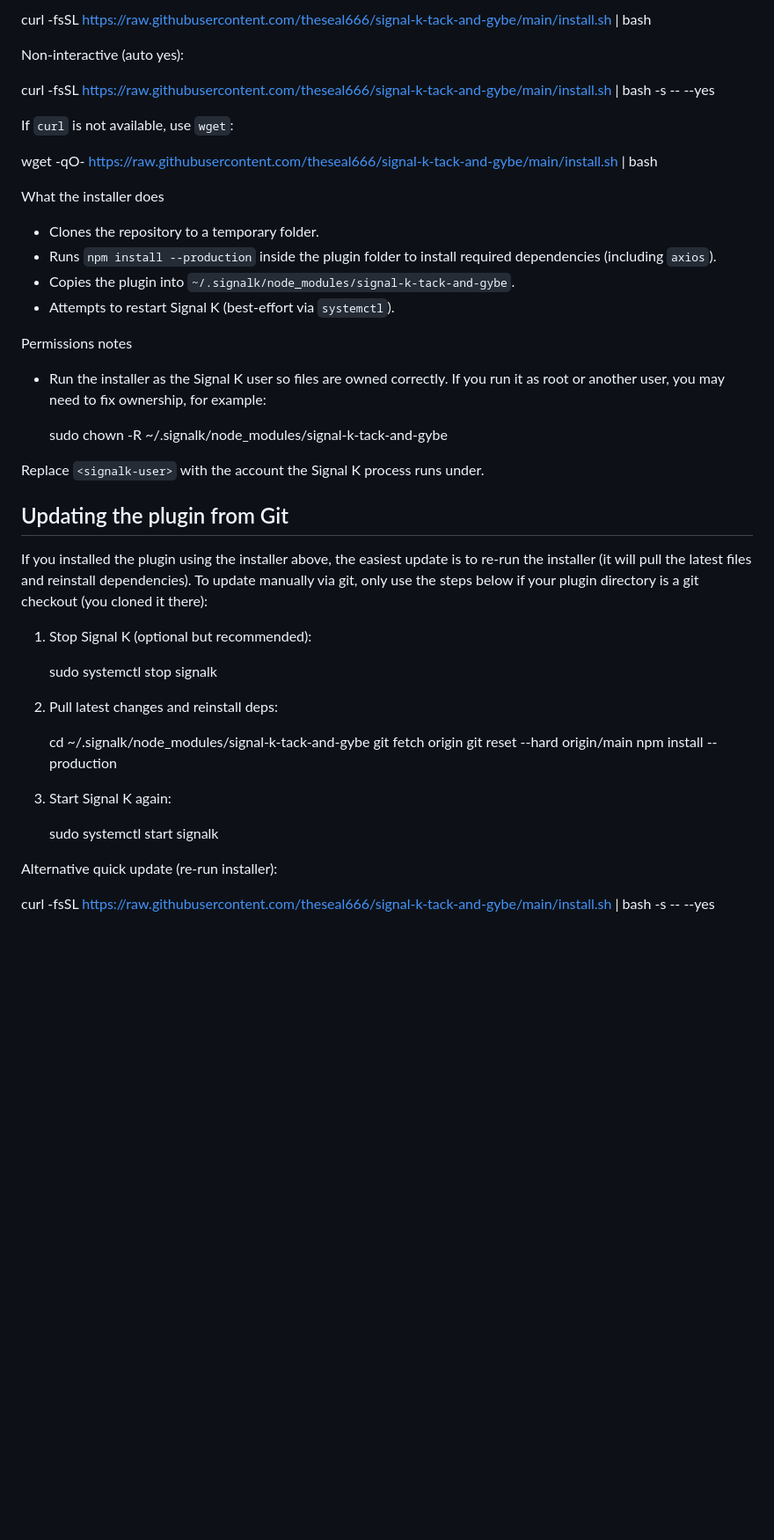
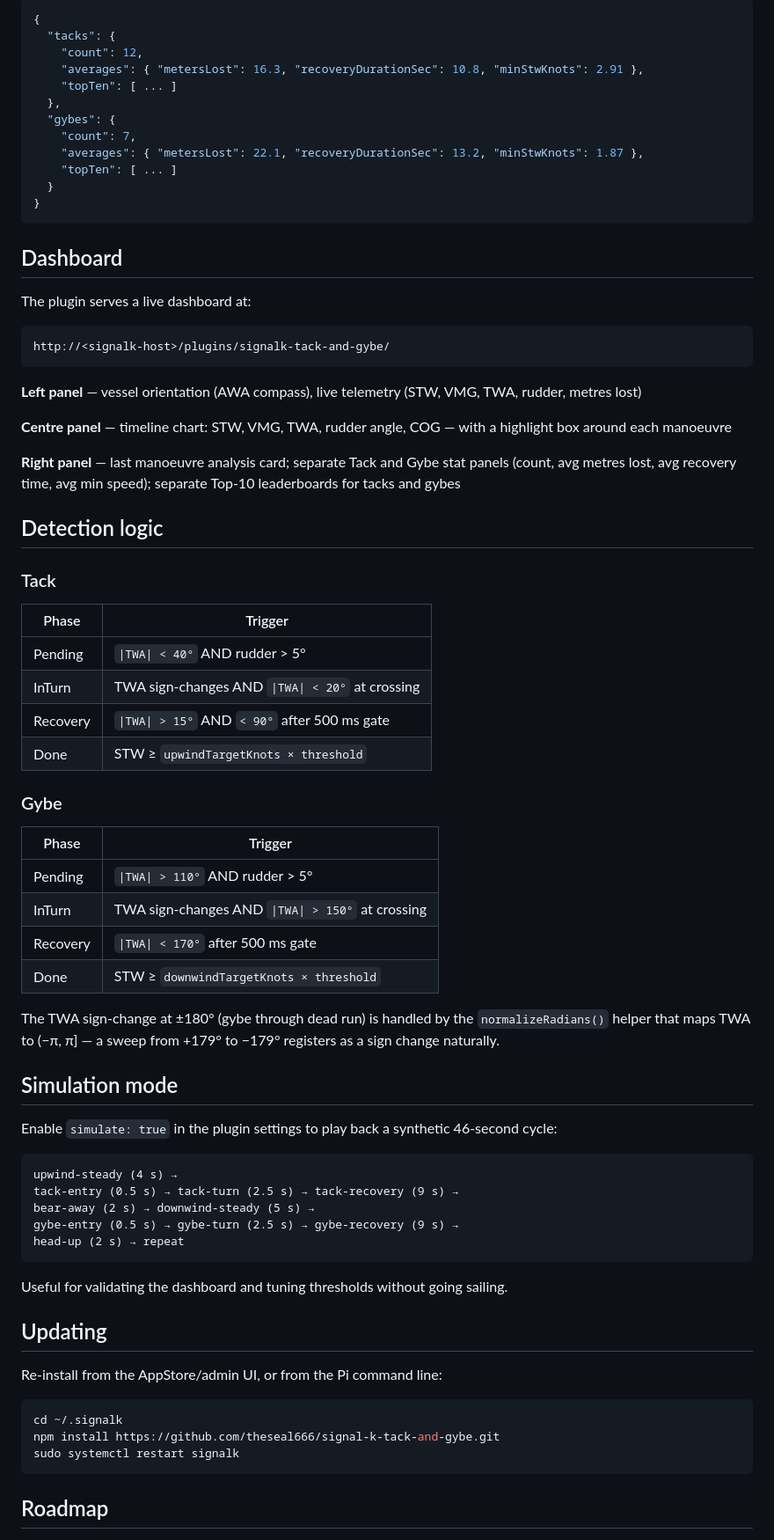
Before and after one commit to theseal666/signal-k-tack-and-gybe, a Markdown page: README.md, the part around one of its changes. Shown at 88% size. Drawn GitHub-style; blank space fills up the shorter version.

````diff
--- a/README.md
+++ b/README.md
@@ -106,49 +98,78 @@ Interactive (prompts before running):
 
-curl -fsSL https://raw.githubusercontent.com/theseal666/signal-k-tack-and-gybe/main/install.sh | bash
+```json
+{
+  "tacks": {
+    "count": 12,
+    "averages": { "metersLost": 16.3, "recoveryDurationSec": 10.8, "minStwKnots": 2.91 },
+    "topTen": [ ... ]
+  },
+  "gybes": {
+    "count": 7,
+    "averages": { "metersLost": 22.1, "recoveryDurationSec": 13.2, "minStwKnots": 1.87 },
+    "topTen": [ ... ]
+  }
+}
+```
 
-Non-interactive (auto yes):
+## Dashboard
 
-curl -fsSL https://raw.githubusercontent.com/theseal666/signal-k-tack-and-gybe/main/install.sh | bash -s -- --yes
+The plugin serves a live dashboard at:
 
-If `curl` is not available, use `wget`:
+```
+http://<signalk-host>/plugins/signalk-tack-and-gybe/
+```
 
-wget -qO- https://raw.githubusercontent.com/theseal666/signal-k-tack-and-gybe/main/install.sh | bash
+**Left panel** — vessel orientation (AWA compass), live telemetry (STW, VMG, TWA, rudder, metres lost)
 
-What the installer does
+**Centre panel** — timeline chart: STW, VMG, TWA, rudder angle, COG — with a highlight box around each manoeuvre
 
-- Clones the repository to a temporary folder.
-- Runs `npm install --production` inside the plugin folder to install required dependencies (including `axios`).
-- Copies the plugin into `~/.signalk/node_modules/signal-k-tack-and-gybe`.
-- Attempts to restart Signal K (best-effort via `systemctl`).
+**Right panel** — last manoeuvre analysis card; separate Tack and Gybe stat panels (count, avg metres lost, avg recovery time, avg min speed); separate Top-10 leaderboards for tacks and gybes
 
-Permissions notes
+## Detection logic
 
-- Run the installer as the Signal K user so files are owned correctly. If you run it as root or another user, you may need to fix ownership, for example:
+### Tack
 
-  sudo chown -R <signalk-user> ~/.signalk/node_modules/signal-k-tack-and-gybe
+| Phase | Trigger |
+|---|---|
+| Pending | `\|TWA\| < 40°` AND rudder > 5° |
+| InTurn | TWA sign-changes AND `\|TWA\| < 20°` at crossing |
+| Recovery | `\|TWA\| > 15°` AND `< 90°` after 500 ms gate |
+| Done | STW ≥ `upwindTargetKnots × threshold` |
 
-Replace `<signalk-user>` with the account the Signal K process runs under.
+### Gybe
 
-## Updating the plugin from Git
+| Phase | Trigger |
+|---|---|
+| Pending | `\|TWA\| > 110°` AND rudder > 5° |
+| InTurn | TWA sign-changes AND `\|TWA\| > 150°` at crossing |
+| Recovery | `\|TWA\| < 170°` after 500 ms gate |
+| Done | STW ≥ `downwindTargetKnots × threshold` |
 
-If you installed the plugin using the installer above, the easiest update is to re-run the installer (it will pull the latest files and reinstall dependencies). To update manually via git, only use the steps below if your plugin directory is a git checkout (you cloned it there):
+The TWA sign-change at ±180° (gybe through dead run) is handled by the `normalizeRadians()` helper that maps TWA to (−π, π] — a sweep from +179° to −179° registers as a sign change naturally.
 
-1. Stop Signal K (optional but recommended):
+## Simulation mode
 
-   sudo systemctl stop signalk
+Enable `simulate: true` in the plugin settings to play back a synthetic 46-second cycle:
 
-2. Pull latest changes and reinstall deps:
+```
+upwind-steady (4 s) →
+tack-entry (0.5 s) → tack-turn (2.5 s) → tack-recovery (9 s) →
+bear-away (2 s) → downwind-steady (5 s) →
+gybe-entry (0.5 s) → gybe-turn (2.5 s) → gybe-recovery (9 s) →
+head-up (2 s) → repeat
+```
 
-   cd ~/.signalk/node_modules/signal-k-tack-and-gybe
-   git fetch origin
-   git reset --hard origin/main
-   npm install --production
+Useful for validating the dashboard and tuning thresholds without going sailing.
 
-3. Start Signal K again:
+## Updating
 
-   sudo systemctl start signalk
+Re-install from the AppStore/admin UI, or from the Pi command line:
 
-Alternative quick update (re-run installer):
+```bash
+cd ~/.signalk
+npm install https://github.com/theseal666/signal-k-tack-and-gybe.git
+sudo systemctl restart signalk
+```
 
-curl -fsSL https://raw.githubusercontent.com/theseal666/signal-k-tack-and-gybe/main/install.sh | bash -s -- --yes
+## Roadmap
 
````
Also changed, not shown: other parts of README.md (+81 -112 lines), PLAN.md (+74 -68 lines).
